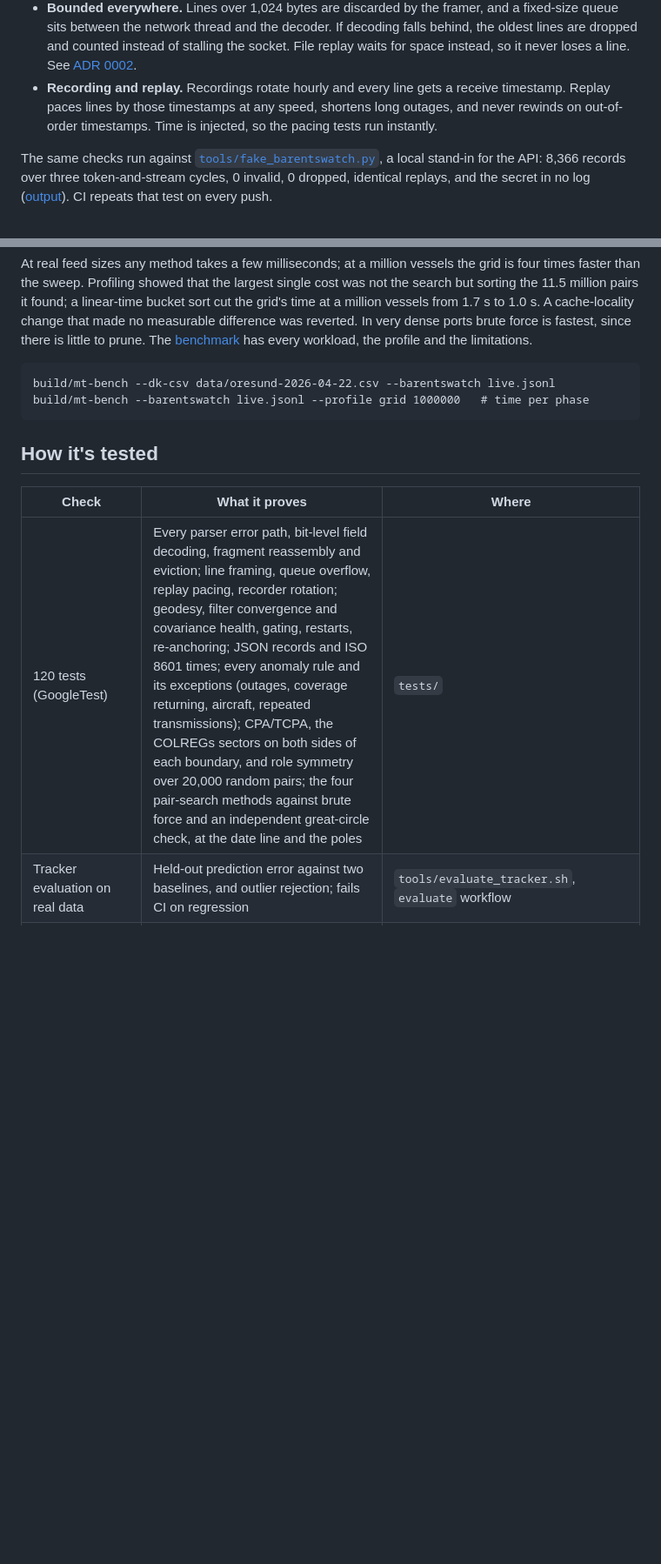
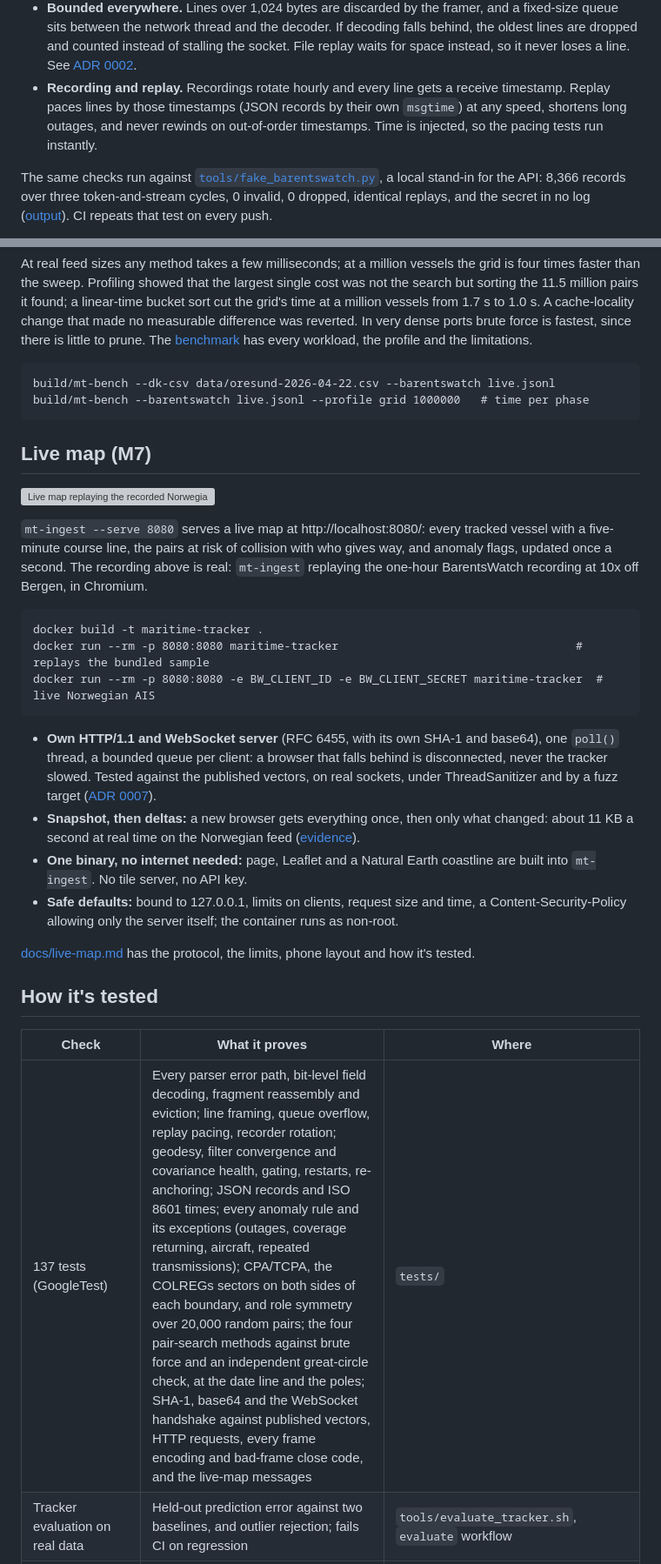
Before and after one commit to fernandojcardenas/maritime-tracker, a Markdown page: README.md, 2 parts joined by grey strips. Shown at 87% size. Drawn GitHub-style; blank space fills up the shorter version; grey boxes are pictures that could not be loaded.

````diff
--- a/README.md
+++ b/README.md
@@ -90,8 +90,9 @@ line limits as the TCP client, so no TLS library is needed in the service.
   stalling the socket. File replay waits for space instead, so it never loses
   a line. See [ADR 0002](docs/adr/0002-ingest-threading-and-backpressure.md).
 - **Recording and replay.** Recordings rotate hourly and every line gets a
-  receive timestamp. Replay paces lines by those timestamps at any speed,
-  shortens long outages, and never rewinds on out-of-order timestamps. Time is
+  receive timestamp. Replay paces lines by those timestamps (JSON records by
+  their own `msgtime`) at any speed, shortens long outages, and never rewinds
+  on out-of-order timestamps. Time is
   injected, so the pacing tests run instantly.
 
 The same checks run against [`tools/fake_barentswatch.py`](tools/fake_barentswatch.py),
@@ -259,11 +260,44 @@ build/mt-bench --dk-csv data/oresund-2026-04-22.csv --barentswatch live.jsonl
 build/mt-bench --barentswatch live.jsonl --profile grid 1000000   # time per phase
 ```
 
+## Live map (M7)
+
+![Live map replaying the recorded Norwegian hour](docs/images/live-map.gif)
+
+`mt-ingest --serve 8080` serves a live map at http://localhost:8080/: every
+tracked vessel with a five-minute course line, the pairs at risk of
+collision with who gives way, and anomaly flags, updated once a second. The
+recording above is real: `mt-ingest` replaying the one-hour BarentsWatch
+recording at 10x off Bergen, in Chromium.
+
+```
+docker build -t maritime-tracker .
+docker run --rm -p 8080:8080 maritime-tracker                                   # replays the bundled sample
+docker run --rm -p 8080:8080 -e BW_CLIENT_ID -e BW_CLIENT_SECRET maritime-tracker  # live Norwegian AIS
+```
+
+- **Own HTTP/1.1 and WebSocket server** (RFC 6455, with its own SHA-1 and
+  base64), one `poll()` thread, a bounded queue per client: a browser that
+  falls behind is disconnected, never the tracker slowed. Tested against the
+  published vectors, on real sockets, under ThreadSanitizer and by a fuzz
+  target ([ADR 0007](docs/adr/0007-live-map.md)).
+- **Snapshot, then deltas:** a new browser gets everything once, then only
+  what changed: about 11 KB a second at real time on the Norwegian feed
+  ([evidence](docs/evidence/m7-live-map-run-2026-09-29.txt)).
+- **One binary, no internet needed:** page, Leaflet and a Natural Earth
+  coastline are built into `mt-ingest`. No tile server, no API key.
+- **Safe defaults:** bound to 127.0.0.1, limits on clients, request size and
+  time, a Content-Security-Policy allowing only the server itself; the
+  container runs as non-root.
+
+[docs/live-map.md](docs/live-map.md) has the protocol, the limits, phone
+layout and how it's tested.
+
 ## How it's tested
 
 | Check | What it proves | Where |
 |---|---|---|
-| 120 tests (GoogleTest) | Every parser error path, bit-level field decoding, fragment reassembly and eviction; line framing, queue overflow, replay pacing, recorder rotation; geodesy, filter convergence and covariance health, gating, restarts, re-anchoring; JSON records and ISO 8601 times; every anomaly rule and its exceptions (outages, coverage returning, aircraft, repeated transmissions); CPA/TCPA, the COLREGs sectors on both sides of each boundary, and role symmetry over 20,000 random pairs; the four pair-search methods against brute force and an independent great-circle check, at the date line and the poles | `tests/` |
+| 137 tests (GoogleTest) | Every parser error path, bit-level field decoding, fragment reassembly and eviction; line framing, queue overflow, replay pacing, recorder rotation; geodesy, filter convergence and covariance health, gating, restarts, re-anchoring; JSON records and ISO 8601 times; every anomaly rule and its exceptions (outages, coverage returning, aircraft, repeated transmissions); CPA/TCPA, the COLREGs sectors on both sides of each boundary, and role symmetry over 20,000 random pairs; the four pair-search methods against brute force and an independent great-circle check, at the date line and the poles; SHA-1, base64 and the WebSocket handshake against published vectors, HTTP requests, every frame encoding and bad-frame close code, and the live-map messages | `tests/` |
 | Tracker evaluation on real data | Held-out prediction error against two baselines, and outlier rejection; fails CI on regression | `tools/evaluate_tracker.sh`, `evaluate` workflow |
 | Anomaly evaluation on real data | Planted anomalies found and false alarms on four slices of Danish traffic; fails CI on regression | `tools/evaluate_anomalies.sh`, `evaluate` workflow |
 | Pair-search benchmark | All four methods return identical pairs on real traffic and up to 100,000 vessels; timings in the job summary | `apps/mt-bench`, CI `benchmark` job |
````
Also changed, not shown: other parts of README.md (+16 -10 lines), THIRD-PARTY.md (added, +11 -0 lines), docs/adr/0007-live-map.md (added, +77 -0 lines), docs/data-sources.md (+1 -0 lines), docs/live-map.md (added, +158 -0 lines), docs/roadmap.md (+1 -1 lines), docs/images/live-map-overview.png (added), docs/images/live-map-phone.png (added), 2 other files.
